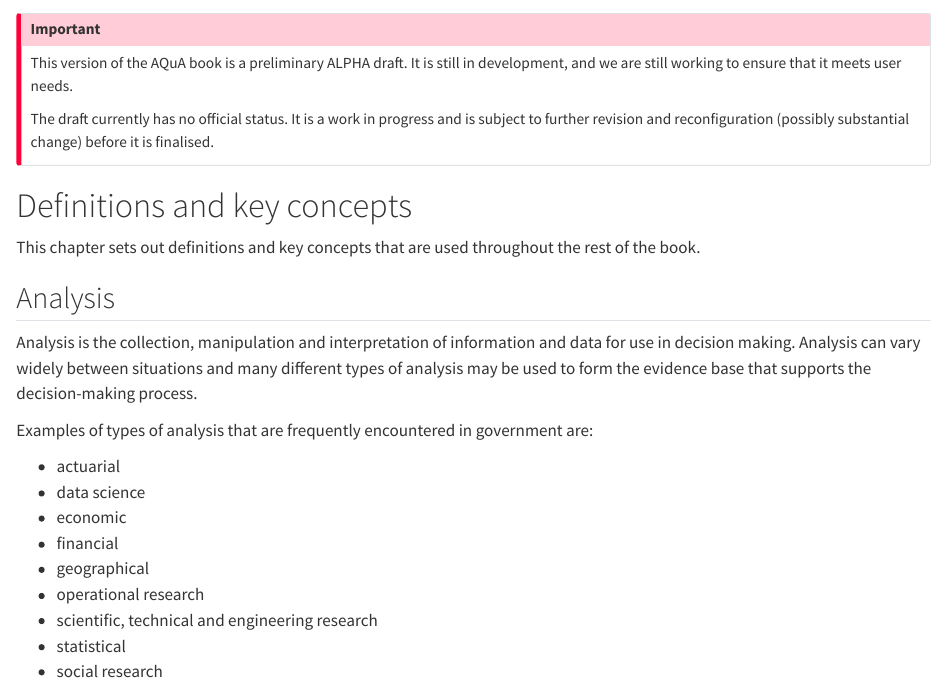
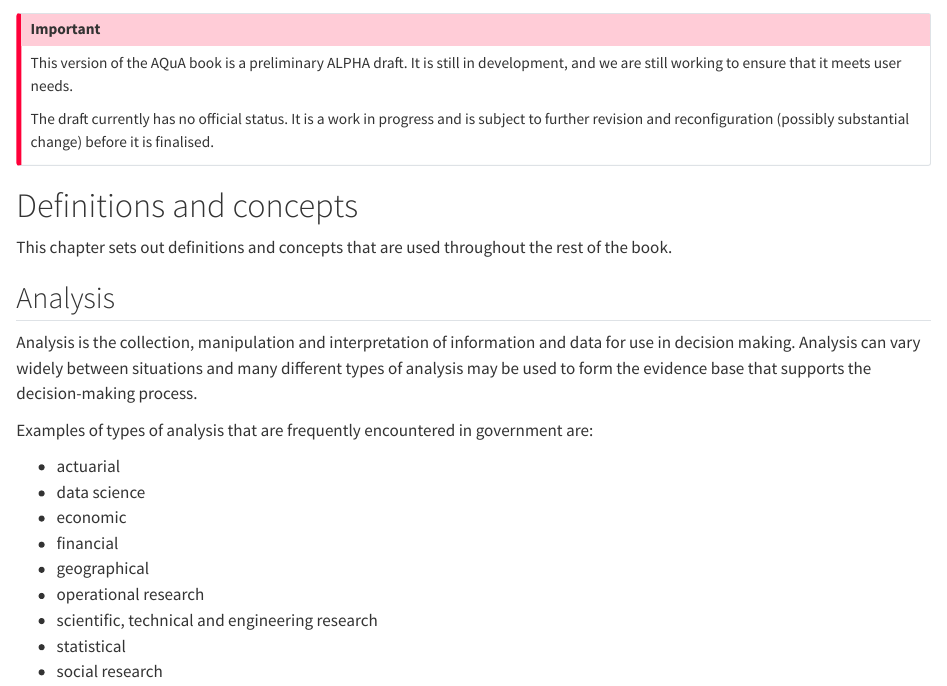
Before and after one commit to best-practice-and-impact/aqua_book_revision, a Quarto document (definitions_and_key_concepts.qmd): the page in a window 1100 px wide, from its top. Rendered offline with R 4.5, knitr and Pandoc in place of Quarto, with nearby package versions.

Commit message:
Update definitions_and_key_concepts.qmd
removed the word key

```diff
--- a/definitions_and_key_concepts.qmd
+++ b/definitions_and_key_concepts.qmd
@@ -4,9 +4,9 @@ This version of the AQuA book is a preliminary ALPHA draft.  It is still in deve
 The draft currently has no official status. It is a work in progress and is subject to further revision and reconfiguration (possibly substantial change) before it is finalised.
 :::
 
-# Definitions and key concepts
+# Definitions and concepts
 
-This chapter sets out definitions and key concepts that are used throughout the rest of the book.
+This chapter sets out definitions and concepts that are used throughout the rest of the book.
 
 ## Analysis {.unnumbered}
 
```
